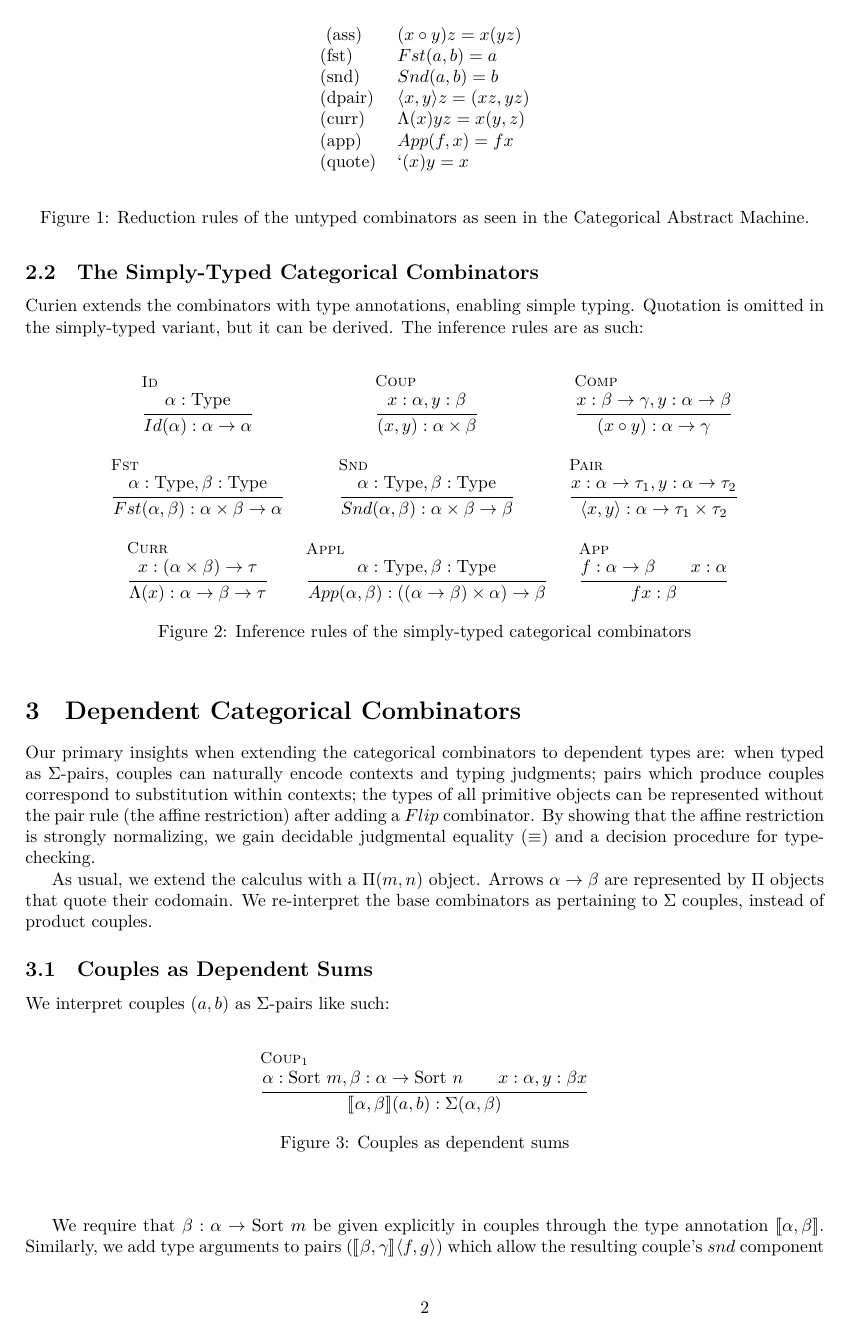
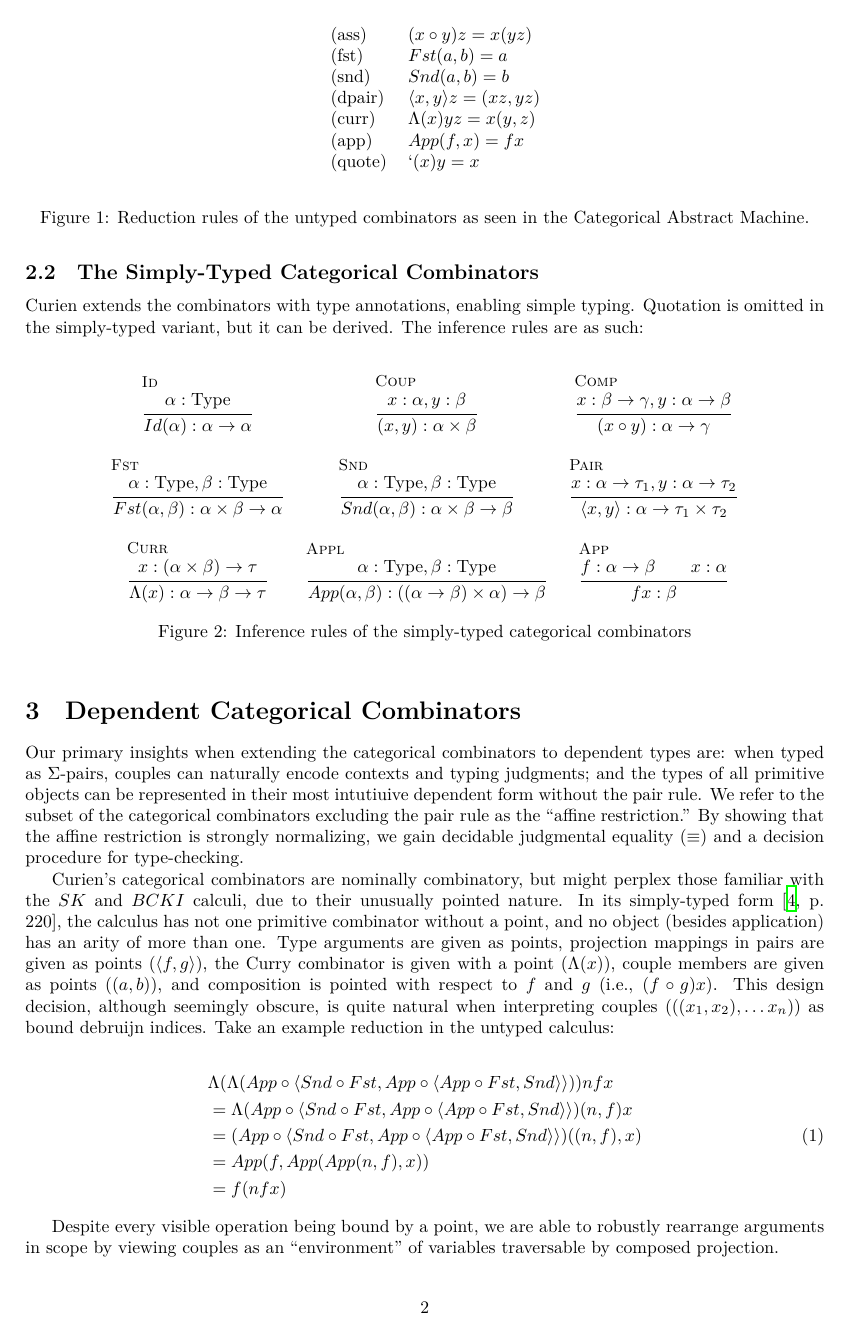
Before and after one commit to lexzaiello/DCC, a LaTeX paper (papers/paper.tex): page 2 of 16 before the commit and page 2 of 17 after it. Compiled offline with XeLaTeX.

Commit message:
more work typesetting

```diff
--- a/papers/paper.tex
+++ b/papers/paper.tex
@@ -82,14 +85,14 @@ The categorical combinators \autocite{CURIEN1986188} are the basis of the Catego
 
 \begin{figure}[H]
 \begin{center}
-\begin{tabular}{l l}\label{red_untyped_cat}
-(ass) & \((x \circ y) z = x(y z)\) \\
-(fst) & \(Fst(a, b) = a\) \\
-(snd) & \(Snd(a, b) = b\) \\
-(dpair) & \(\langle x, y\rangle z = (x z, y z)\) \\
-(curr) & \(\Lambda(x)yz = x(y, z)\) \\
-(app) & \(App(f, x) = f x\) \\
-(quote) & \(`(x) y = x\)
+\begin{tabular}{l l l}\label{red_untyped_cat}
+&(ass) & \((x \circ y) z = x(y z)\) \\
+&(fst) & \(Fst(a, b) = a\) \\
+&(snd) & \(Snd(a, b) = b\) \\
+&(dpair) & \(\langle x, y\rangle z = (x z, y z)\) \\
+&(curr) & \(\Lambda(x)yz = x(y, z)\) \\
+&(app) & \(App(f, x) = f x\) \\
+&(quote) & \(`(x) y = x\)
 \end{tabular}
 \end{center}
 \caption{Reduction rules of the untyped combinators as seen in the Categorical Abstract Machine.}
@@ -143,8 +146,18 @@ Curien extends the combinators with type annotations, enabling simple typing. Qu
 
 \section{Dependent Categorical Combinators}
 
-Our primary insights when extending the categorical combinators to dependent types are: when typed as \(\Sigma\)-pairs, couples can naturally encode contexts and typing judgments; pairs which produce couples correspond to substitution within contexts; the types of all primitive objects can be represented without the pair rule (the affine restriction) after adding a \(Flip\) combinator. By showing that the affine restriction is strongly normalizing, we gain decidable judgmental equality (\(\equiv\)) and a decision procedure for type-checking.
+Our primary insights when extending the categorical combinators to dependent types are: when typed as \(\Sigma\)-pairs, couples can naturally encode contexts and typing judgments; and the types of all primitive objects can be represented in their most intutiuive dependent form without the pair rule. We refer to the subset of the categorical combinators excluding the pair rule as the ``affine restriction.'' By showing that the affine restriction is strongly normalizing, we gain decidable judgmental equality (\(\equiv\)) and a decision procedure for type-checking.
 
-As usual, we extend the calculus with a \(\Pi(m, n)\) object. Arrows \(\alpha \rightarrow \beta\) are represented by \(\Pi\) objects that quote their codomain. We re-interpret the base combinators as pertaining to \(\Sigma\) couples, instead of product couples.
+Curien's categorical combinators are nominally combinatory, but might perplex those familiar with the \(SK\) and \(BCKI\) calculi, due to their unusually pointed nature. In its simply-typed form \autocite[p. 220]{CURIEN1986188}, the calculus has not one primitive combinator without a point, and no object (besides application) has an arity of more than one. Type arguments are given as points, projection mappings in pairs are given as points (\(\langle f, g \rangle\)), the Curry combinator is given with a point (\(\Lambda(x)\)), couple members are given as points (\((a, b)\)), and composition is pointed with respect to \(f\) and \(g\) (i.e., \((f \circ g) x\)). This design decision, although seemingly obscure, is quite natural when interpreting couples (\(((x_1, x_2), \ldots x_{n})\)) as bound debruijn indices. Take an example reduction in the untyped calculus:
 
-\subsection{Couples as Dependent Sums}
+\begin{equation}
+\begin{split}
+  & \Lambda(\Lambda(App \circ \langle Snd \circ Fst, App \circ \langle App \circ Fst, Snd \rangle \rangle)) n f x \\
+  & = \Lambda(App \circ \langle Snd \circ Fst, App \circ \langle App \circ Fst, Snd \rangle \rangle) (n, f) x \\
+  & = (App \circ \langle Snd \circ Fst, App \circ \langle App \circ Fst, Snd \rangle \rangle) ((n, f), x) \\
+  & = App (f, App (App (n, f), x)) \\
+  & = f (n f x) \\
+\end{split}
+\end{equation}
+
+Despite every visible operation being bound by a point, we are able to robustly rearrange arguments in scope by viewing couples as an ``environment'' of variables traversable by composed projection.
```
Also changed, not shown: papers/refs.bib (+4 -0 lines), papers/paper.tex (32 more changed lines), 1 other file.
